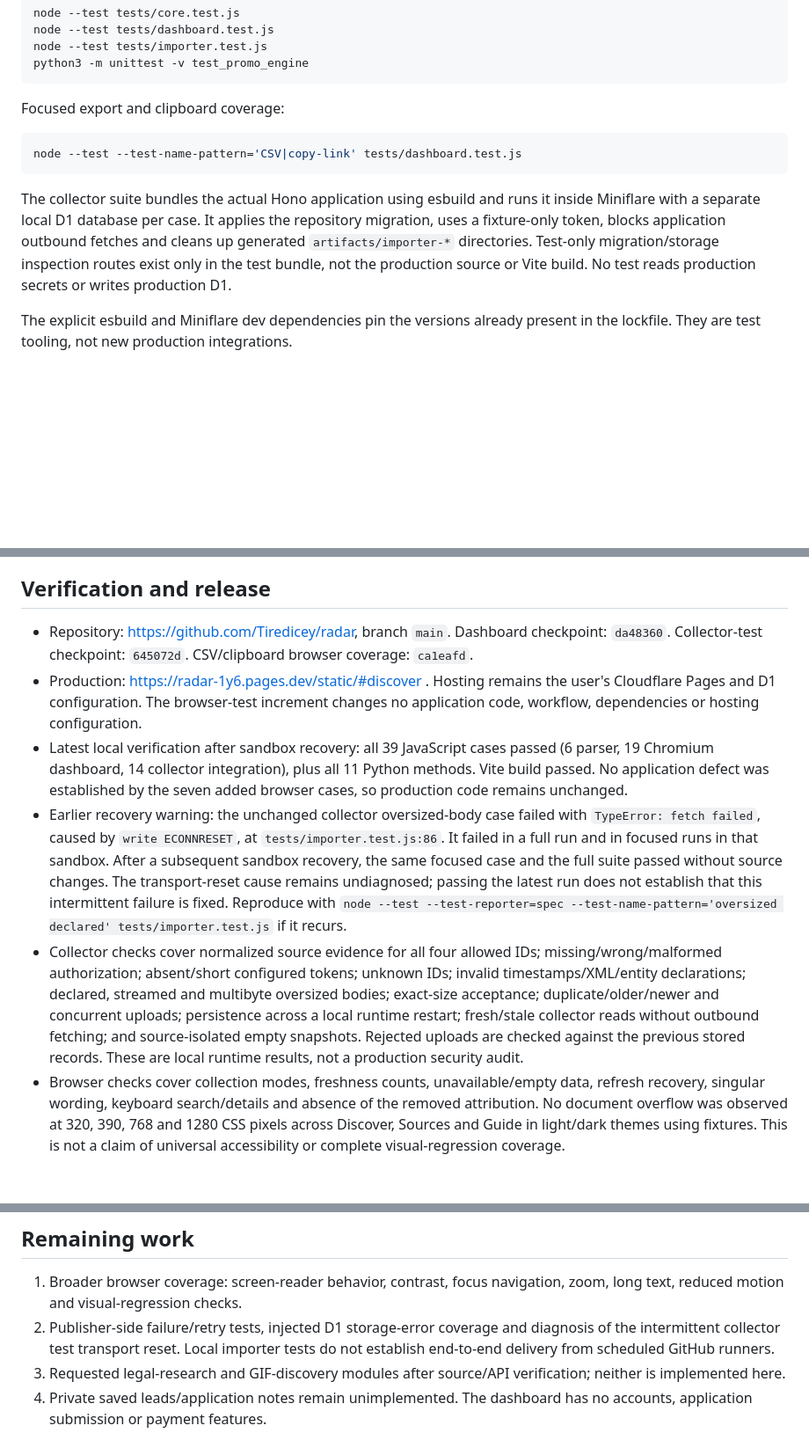
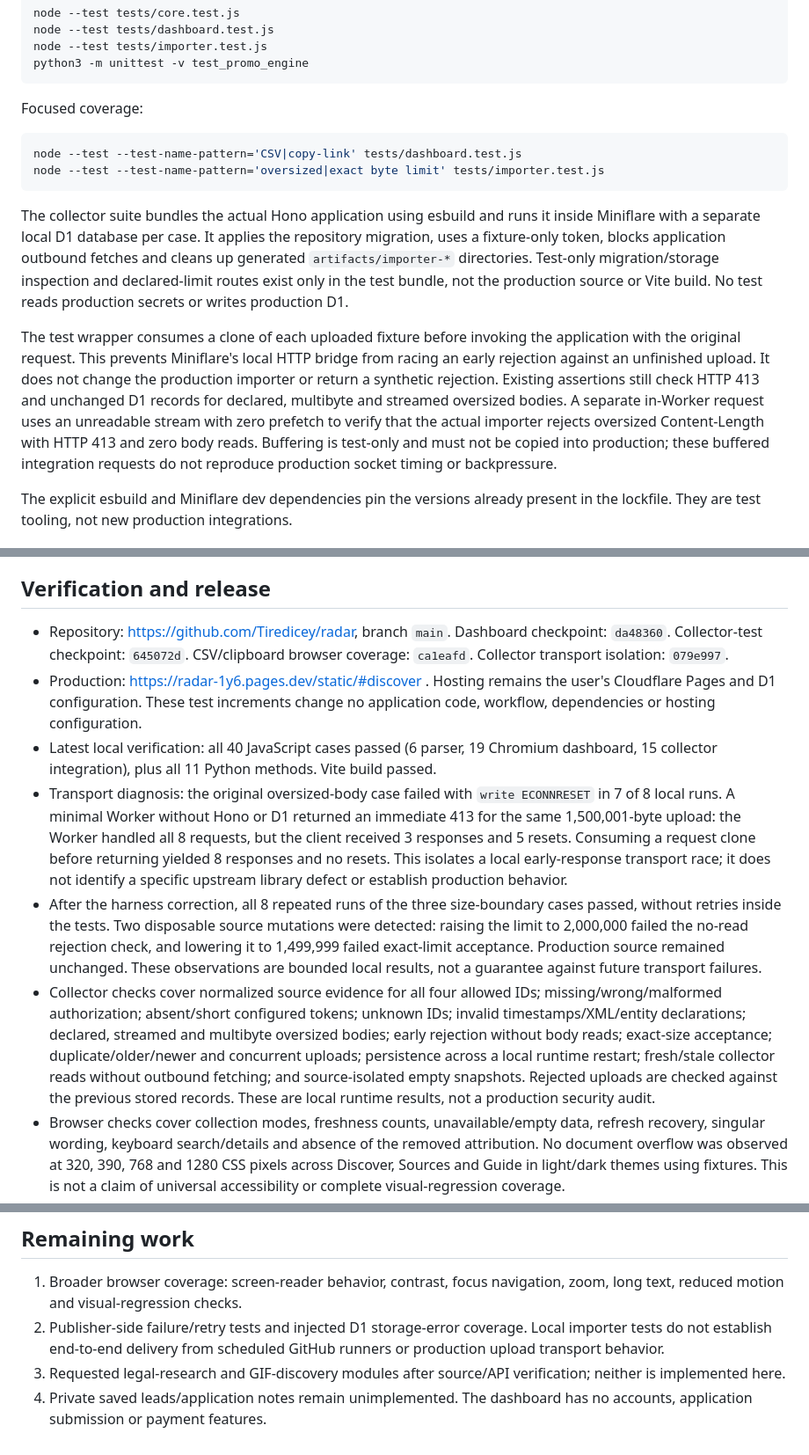
Before and after one commit to Tiredicey/radar, a Markdown page: README.md, 3 parts joined by grey strips. Shown at 88% size. GitHub-like rendering; blank space fills up the shorter version.

Commit message:
Document collector transport diagnosis and verified harness boundaries

````diff
--- a/README.md
+++ b/README.md
@@ -55,13 +55,16 @@ node --test tests/importer.test.js
 python3 -m unittest -v test_promo_engine
 ```
 
-Focused export and clipboard coverage:
+Focused coverage:
 
 ```sh
 node --test --test-name-pattern='CSV|copy-link' tests/dashboard.test.js
+node --test --test-name-pattern='oversized|exact byte limit' tests/importer.test.js
 ```
 
-The collector suite bundles the actual Hono application using esbuild and runs it inside Miniflare with a separate local D1 database per case. It applies the repository migration, uses a fixture-only token, blocks application outbound fetches and cleans up generated `artifacts/importer-*` directories. Test-only migration/storage inspection routes exist only in the test bundle, not the production source or Vite build. No test reads production secrets or writes production D1.
+The collector suite bundles the actual Hono application using esbuild and runs it inside Miniflare with a separate local D1 database per case. It applies the repository migration, uses a fixture-only token, blocks application outbound fetches and cleans up generated `artifacts/importer-*` directories. Test-only migration/storage inspection and declared-limit routes exist only in the test bundle, not the production source or Vite build. No test reads production secrets or writes production D1.
+
+The test wrapper consumes a clone of each uploaded fixture before invoking the application with the original request. This prevents Miniflare's local HTTP bridge from racing an early rejection against an unfinished upload. It does not change the production importer or return a synthetic rejection. Existing assertions still check HTTP 413 and unchanged D1 records for declared, multibyte and streamed oversized bodies. A separate in-Worker request uses an unreadable stream with zero prefetch to verify that the actual importer rejects oversized Content-Length with HTTP 413 and zero body reads. Buffering is test-only and must not be copied into production; these buffered integration requests do not reproduce production socket timing or backpressure.
 
 The explicit esbuild and Miniflare dev dependencies pin the versions already present in the lockfile. They are test tooling, not new production integrations.
 
@@ -84,11 +87,12 @@ Prefer the `CALLMEBOT_KEY` environment variable over command-line secrets. `--au
 
 ## Verification and release
 
-- Repository: https://github.com/Tiredicey/radar, branch `main`. Dashboard checkpoint: `da48360`. Collector-test checkpoint: `645072d`. CSV/clipboard browser coverage: `ca1eafd`.
-- Production: https://radar-1y6.pages.dev/static/#discover . Hosting remains the user's Cloudflare Pages and D1 configuration. The browser-test increment changes no application code, workflow, dependencies or hosting configuration.
-- Latest local verification after sandbox recovery: all 39 JavaScript cases passed (6 parser, 19 Chromium dashboard, 14 collector integration), plus all 11 Python methods. Vite build passed. No application defect was established by the seven added browser cases, so production code remains unchanged.
-- Earlier recovery warning: the unchanged collector oversized-body case failed with `TypeError: fetch failed`, caused by `write ECONNRESET`, at `tests/importer.test.js:86`. It failed in a full run and in focused runs in that sandbox. After a subsequent sandbox recovery, the same focused case and the full suite passed without source changes. The transport-reset cause remains undiagnosed; passing the latest run does not establish that this intermittent failure is fixed. Reproduce with `node --test --test-reporter=spec --test-name-pattern='oversized declared' tests/importer.test.js` if it recurs.
-- Collector checks cover normalized source evidence for all four allowed IDs; missing/wrong/malformed authorization; absent/short configured tokens; unknown IDs; invalid timestamps/XML/entity declarations; declared, streamed and multibyte oversized bodies; exact-size acceptance; duplicate/older/newer and concurrent uploads; persistence across a local runtime restart; fresh/stale collector reads without outbound fetching; and source-isolated empty snapshots. Rejected uploads are checked against the previous stored records. These are local runtime results, not a production security audit.
+- Repository: https://github.com/Tiredicey/radar, branch `main`. Dashboard checkpoint: `da48360`. Collector-test checkpoint: `645072d`. CSV/clipboard browser coverage: `ca1eafd`. Collector transport isolation: `079e997`.
+- Production: https://radar-1y6.pages.dev/static/#discover . Hosting remains the user's Cloudflare Pages and D1 configuration. These test increments change no application code, workflow, dependencies or hosting configuration.
+- Latest local verification: all 40 JavaScript cases passed (6 parser, 19 Chromium dashboard, 15 collector integration), plus all 11 Python methods. Vite build passed.
+- Transport diagnosis: the original oversized-body case failed with `write ECONNRESET` in 7 of 8 local runs. A minimal Worker without Hono or D1 returned an immediate 413 for the same 1,500,001-byte upload: the Worker handled all 8 requests, but the client received 3 responses and 5 resets. Consuming a request clone before returning yielded 8 responses and no resets. This isolates a local early-response transport race; it does not identify a specific upstream library defect or establish production behavior.
+- After the harness correction, all 8 repeated runs of the three size-boundary cases passed, without retries inside the tests. Two disposable source mutations were detected: raising the limit to 2,000,000 failed the no-read rejection check, and lowering it to 1,499,999 failed exact-limit acceptance. Production source remained unchanged. These observations are bounded local results, not a guarantee against future transport failures.
+- Collector checks cover normalized source evidence for all four allowed IDs; missing/wrong/malformed authorization; absent/short configured tokens; unknown IDs; invalid timestamps/XML/entity declarations; declared, streamed and multibyte oversized bodies; early rejection without body reads; exact-size acceptance; duplicate/older/newer and concurrent uploads; persistence across a local runtime restart; fresh/stale collector reads without outbound fetching; and source-isolated empty snapshots. Rejected uploads are checked against the previous stored records. These are local runtime results, not a production security audit.
 - Browser checks cover collection modes, freshness counts, unavailable/empty data, refresh recovery, singular wording, keyboard search/details and absence of the removed attribution. No document overflow was observed at 320, 390, 768 and 1280 CSS pixels across Discover, Sources and Guide in light/dark themes using fixtures. This is not a claim of universal accessibility or complete visual-regression coverage.
 - Seven added browser cases cover exact filtered CSV membership and newest-first order beyond pagination; Unicode, quotes, commas, LF/CRLF/CR and amount evidence; apostrophe neutralization of tested formula/control prefixes without changing ordinary text; actual clipboard contents for successive selected leads; denied permission with unchanged clipboard and later recovery; missing clipboard API; and waiting for asynchronous completion before success. CSV byte checks do not establish behavior in every spreadsheet application. Clipboard checks do not establish screen-reader announcement or cross-browser support.
 - User-provided historical evidence: dashboard output showed 30 leads and 4/4 source checks; run #10 reported gateway acceptance, a later screenshot showed a received message, run #11 saved a silent baseline and run #13 restored cache without sending a new message. This session does not reverify that history or guarantee future delivery.
@@ -97,6 +101,6 @@ Prefer the `CALLMEBOT_KEY` environment variable over command-line secrets. `--au
 ## Remaining work
 
 1. Broader browser coverage: screen-reader behavior, contrast, focus navigation, zoom, long text, reduced motion and visual-regression checks.
-2. Publisher-side failure/retry tests, injected D1 storage-error coverage and diagnosis of the intermittent collector test transport reset. Local importer tests do not establish end-to-end delivery from scheduled GitHub runners.
+2. Publisher-side failure/retry tests and injected D1 storage-error coverage. Local importer tests do not establish end-to-end delivery from scheduled GitHub runners or production upload transport behavior.
 3. Requested legal-research and GIF-discovery modules after source/API verification; neither is implemented here.
 4. Private saved leads/application notes remain unimplemented. The dashboard has no accounts, application submission or payment features.
````
